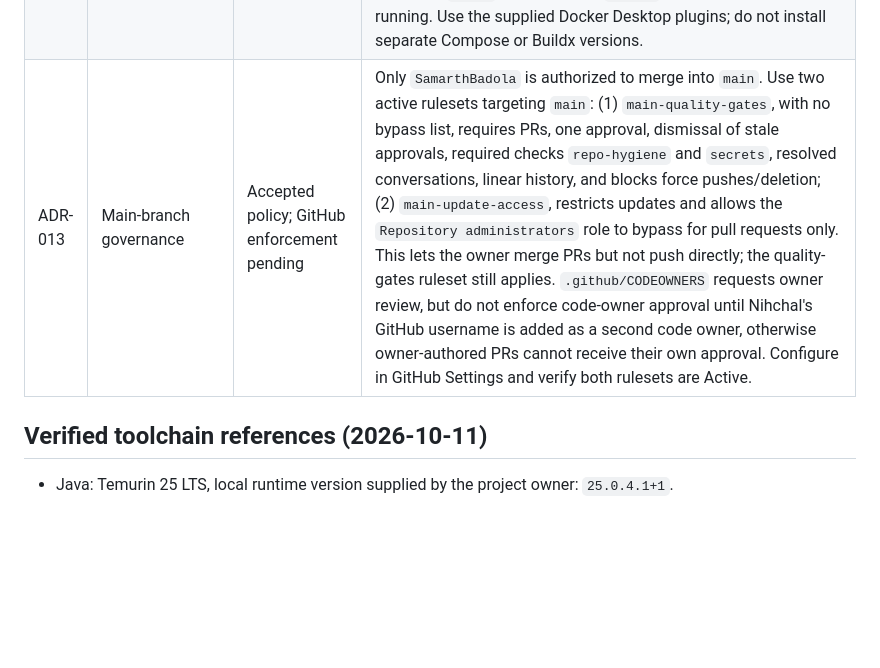
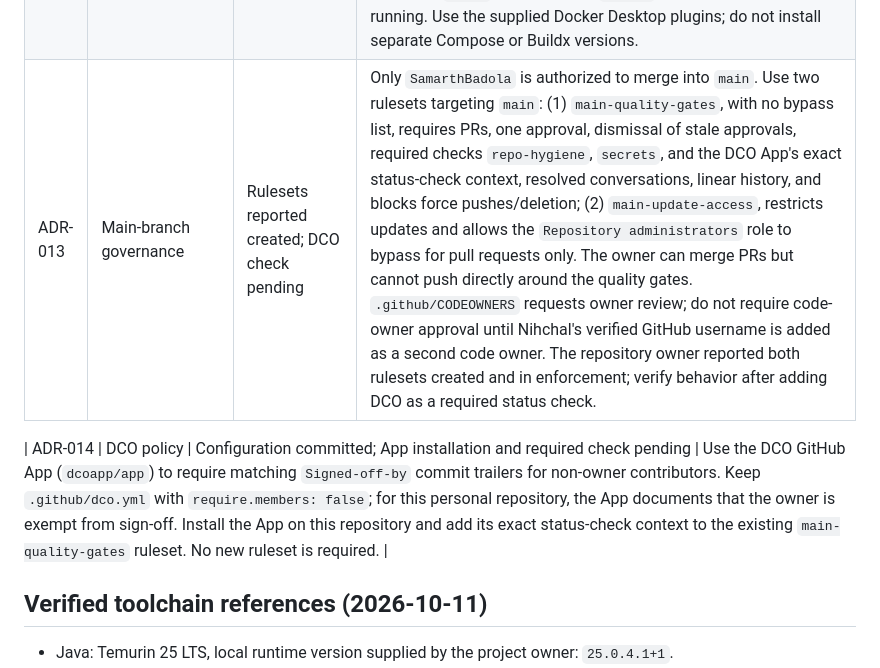
Before and after one commit to SamarthBadola/Tabeltop-RPG-Simulator, a Markdown page: docs/DECISION-LOG.md, the part around the change. GitHub-like rendering; blank space fills up the shorter version.

Commit message:
docs(decisions): record DCO enforcement plan

```diff
--- a/docs/DECISION-LOG.md
+++ b/docs/DECISION-LOG.md
@@ -16,7 +16,9 @@ Record non-obvious choices here. A decision should state its status, context, ch
 | ADR-010 | Maven coordinates and Java root package | Accepted | Use Maven `groupId` `com.github.sbadolankaur`, `artifactId` `tabletop-rpg-simulator`, and Java root package `com.github.sbadolankaur.rpg`. Keep the artifact ID unchanged. |
 | ADR-011 | GitHub owner, repository name and visibility | Accepted | Keep the public repository `SamarthBadola/Tabletop-RPG-Simulator`. |
 | ADR-012 | Developer tooling baseline | Accepted | Local versions reported by the project owner: Git `2.54.0.windows.1`; Temurin Java `25.0.4.1+1`; Docker Engine and CLI `29.8.2` (Linux engine, `desktop-linux` context); Docker Compose `5.5.1`; Docker Buildx `0.37.2`. The Docker daemon is running. Use the supplied Docker Desktop plugins; do not install separate Compose or Buildx versions. |
-| ADR-013 | Main-branch governance | Accepted policy; GitHub enforcement pending | Only `SamarthBadola` is authorized to merge into `main`. Use two active rulesets targeting `main`: (1) `main-quality-gates`, with no bypass list, requires PRs, one approval, dismissal of stale approvals, required checks `repo-hygiene` and `secrets`, resolved conversations, linear history, and blocks force pushes/deletion; (2) `main-update-access`, restricts updates and allows the `Repository administrators` role to bypass for pull requests only. This lets the owner merge PRs but not push directly; the quality-gates ruleset still applies. `.github/CODEOWNERS` requests owner review, but do not enforce code-owner approval until Nihchal's GitHub username is added as a second code owner, otherwise owner-authored PRs cannot receive their own approval. Configure in GitHub Settings and verify both rulesets are Active. |
+| ADR-013 | Main-branch governance | Rulesets reported created; DCO check pending | Only `SamarthBadola` is authorized to merge into `main`. Use two rulesets targeting `main`: (1) `main-quality-gates`, with no bypass list, requires PRs, one approval, dismissal of stale approvals, required checks `repo-hygiene`, `secrets`, and the DCO App's exact status-check context, resolved conversations, linear history, and blocks force pushes/deletion; (2) `main-update-access`, restricts updates and allows the `Repository administrators` role to bypass for pull requests only. The owner can merge PRs but cannot push directly around the quality gates. `.github/CODEOWNERS` requests owner review; do not require code-owner approval until Nihchal's verified GitHub username is added as a second code owner. The repository owner reported both rulesets created and in enforcement; verify behavior after adding DCO as a required status check. |
+
+| ADR-014 | DCO policy | Configuration committed; App installation and required check pending | Use the DCO GitHub App (`dcoapp/app`) to require matching `Signed-off-by` commit trailers for non-owner contributors. Keep `.github/dco.yml` with `require.members: false`; for this personal repository, the App documents that the owner is exempt from sign-off. Install the App on this repository and add its exact status-check context to the existing `main-quality-gates` ruleset. No new ruleset is required. |
 
 ## Verified toolchain references (2026-10-11)
 
```
